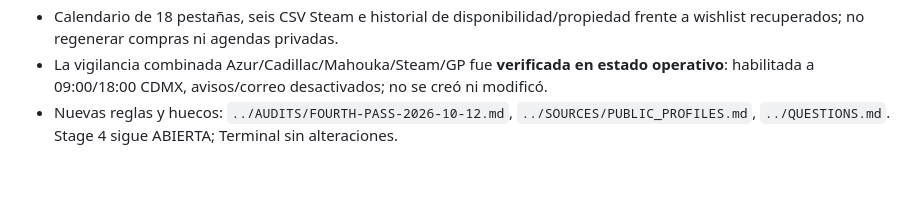
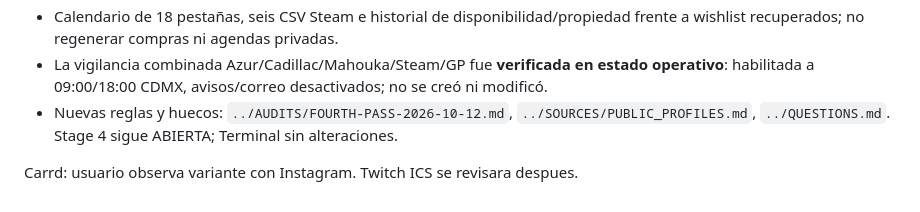
Before and after one commit to BlazeLeiton/KGBlaze, a Markdown page: Project-Relight-Continuity/STAGES/STAGE-04.md, the part around the change. GitHub-like rendering; blank space fills up the shorter version.

Commit message:
docs: stage4 followup

```diff
--- a/Project-Relight-Continuity/STAGES/STAGE-04.md
+++ b/Project-Relight-Continuity/STAGES/STAGE-04.md
@@ -70,3 +70,5 @@ Actualizar esta ficha con último mensaje, cambios reales y resultados de prueba
 - Calendario de 18 pestañas, seis CSV Steam e historial de disponibilidad/propiedad frente a wishlist recuperados; no regenerar compras ni agendas privadas.
 - La vigilancia combinada Azur/Cadillac/Mahouka/Steam/GP fue **verificada en estado operativo**: habilitada a 09:00/18:00 CDMX, avisos/correo desactivados; no se creó ni modificó.
 - Nuevas reglas y huecos: `../AUDITS/FOURTH-PASS-2026-10-12.md`, `../SOURCES/PUBLIC_PROFILES.md`, `../QUESTIONS.md`. Stage 4 sigue ABIERTA; Terminal sin alteraciones.
+
+Carrd: usuario observa variante con Instagram. Twitch ICS se revisara despues.
```
